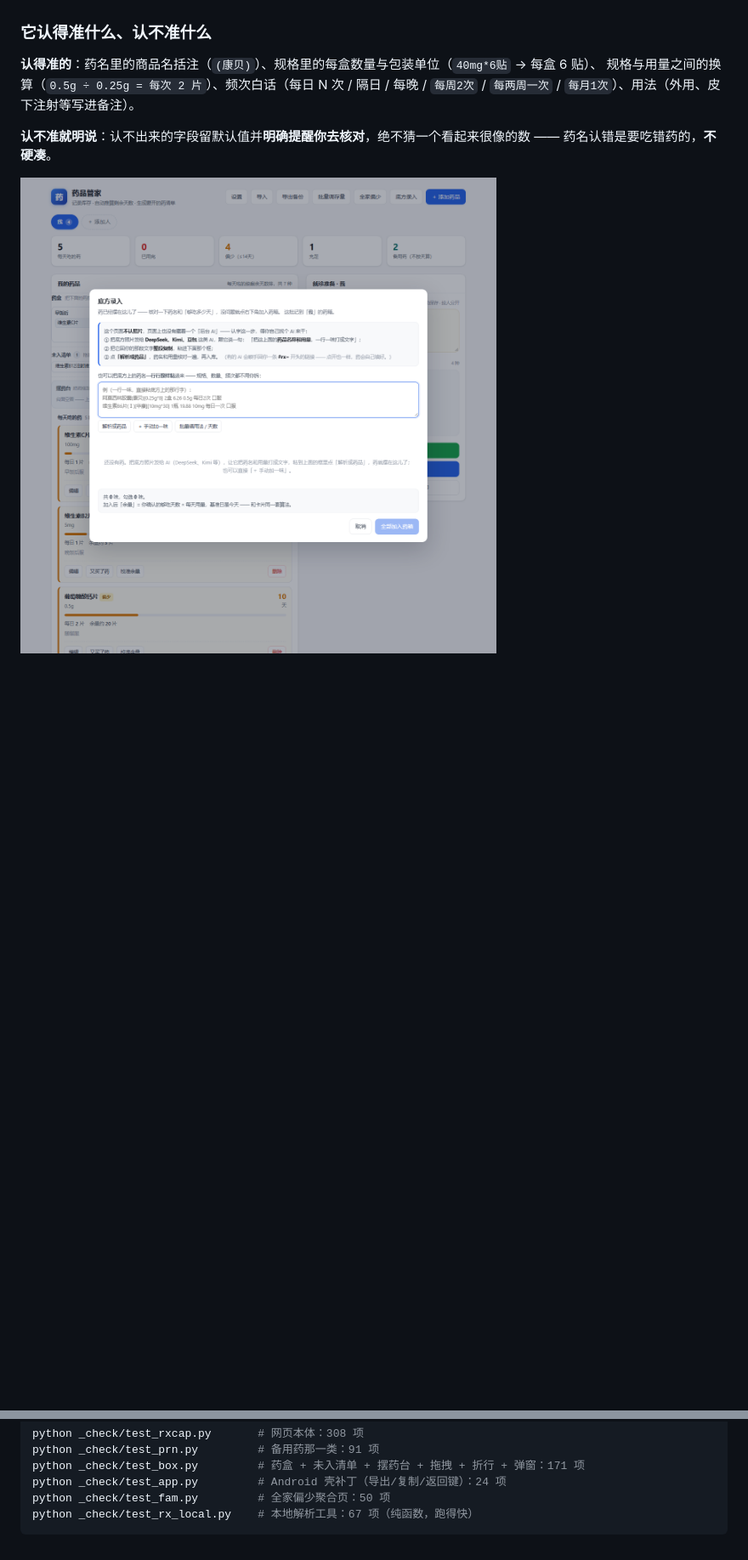
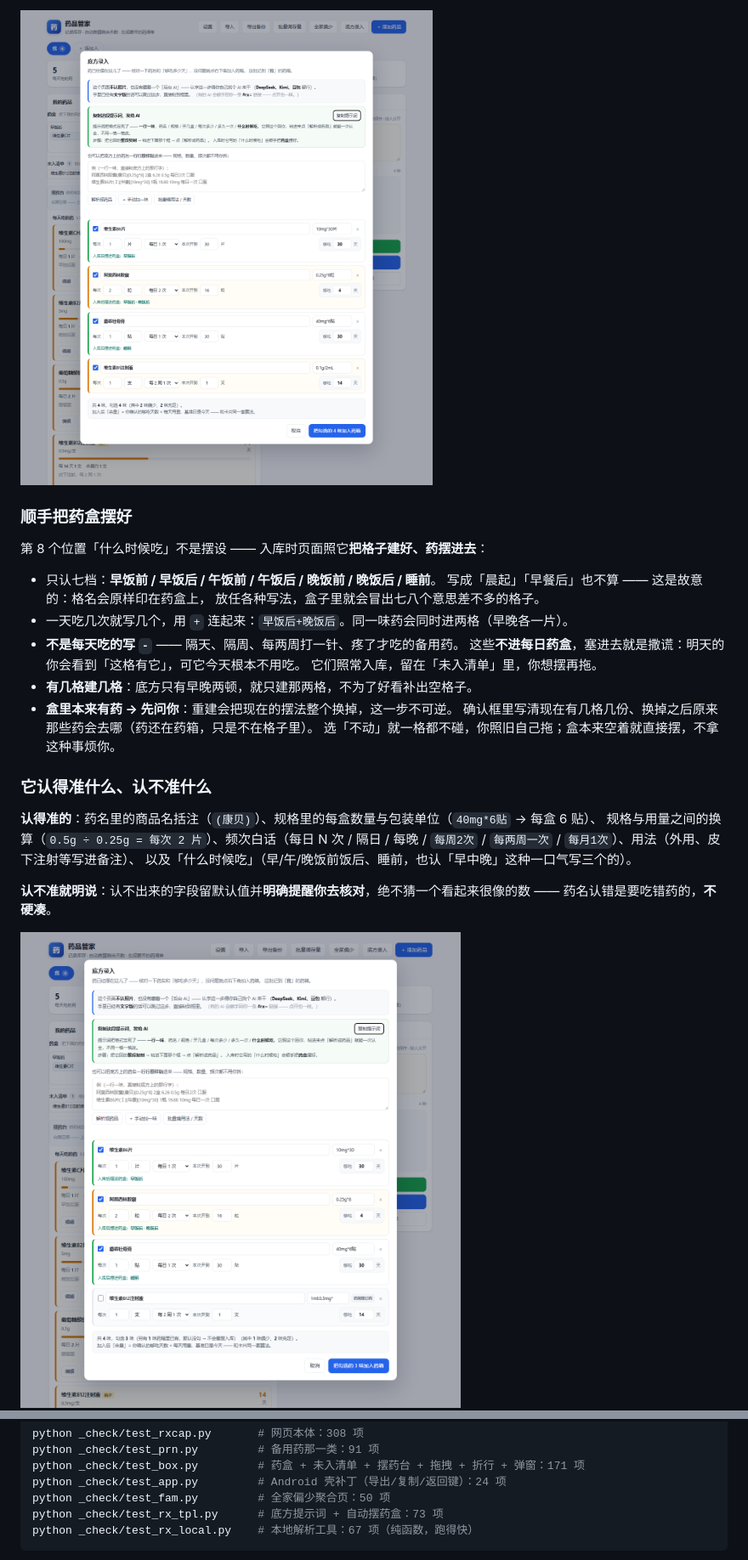
Before and after one commit to sanjicook074-cell/drug-keeper, a Markdown page: README.md, 2 parts joined by grey strips. Shown at 85% size. GitHub-like rendering; pictures changed too: docs/screenshot-rx.png, docs/screenshot-rxparsed.png (added); blank space fills up the shorter version.

````diff
--- a/README.md
+++ b/README.md
@@ -331,8 +366,27 @@ DeepSeek、Kimi、豆包，都行，就是你平时聊天那个窗口。
+![提示词与自动摆药盒](docs/screenshot-rxparsed.png)
+
+### 顺手把药盒摆好
+
+第 8 个位置「什么时候吃」不是摆设 —— 入库时页面照它**把格子建好、药摆进去**：
+
+- 只认七档：**早饭前 / 早饭后 / 午饭前 / 午饭后 / 晚饭前 / 晚饭后 / 睡前**。
+  写成「晨起」「早餐后」也不算 —— 这是故意的：格名会原样印在药盒上，
+  放任各种写法，盒子里就会冒出七八个意思差不多的格子。
+- 一天吃几次就写几个，用 `+` 连起来：`早饭后+晚饭后`。同一味药会同时进两格（早晚各一片）。
+- **不是每天吃的写 `-`** —— 隔天、隔周、每两周打一针、疼了才吃的备用药。
+  这些**不进每日药盒**，塞进去就是撒谎：明天的你会看到「这格有它」，可它今天根本不用吃。
+  它们照常入库，留在「未入清单」里，你想摆再拖。
+- **有几格建几格**：底方只有早晚两顿，就只建那两格，不为了好看补出空格子。
+- **盒里本来有药 → 先问你**：重建会把现在的摆法整个换掉，这一步不可逆。
+  确认框里写清现在有几格几份、换掉之后原来那些药会去哪（药还在药箱，只是不在格子里）。
+  选「不动」就一格都不碰，你照旧自己拖；盒本来空着就直接摆，不拿这种事烦你。
+
 ### 它认得准什么、认不准什么
 
 **认得准的**：药名里的商品名括注（`(康贝)`）、规格里的每盒数量与包装单位（`40mg*6贴` → 每盒 6 贴）、
 规格与用量之间的换算（`0.5g ÷ 0.25g = 每次 2 片`）、频次白话（每日 N 次 / 隔日 / 每晚 /
-`每周2次` / `每两周一次` / `每月1次`）、用法（外用、皮下注射等写进备注）。
+`每周2次` / `每两周一次` / `每月1次`）、用法（外用、皮下注射等写进备注）、
+以及「什么时候吃」（早/午/晚饭前饭后、睡前，也认「早中晚」这种一口气写三个的）。
 
 **认不准就明说**：认不出来的字段留默认值并**明确提醒你去核对**，绝不猜一个看起来很像的数 ——
 药名认错是要吃错药的，**不硬凑**。
@@ -618,6 +673,7 @@ python _check/test_prn.py         # 备用药那一类：91 项
 python _check/test_box.py         # 药盒 + 未入清单 + 摆药台 + 拖拽 + 折行 + 弹窗：171 项
 python _check/test_app.py         # Android 壳补丁（导出/复制/返回键）：24 项
 python _check/test_fam.py         # 全家偏少聚合页：50 项
+python _check/test_rx_tpl.py      # 底方提示词 + 自动摆药盒：73 项
 python _check/test_rx_local.py    # 本地解析工具：67 项（纯函数，跑得快）
 ```
 
````
Also changed, not shown: other parts of README.md (+38 -2 lines), 4 other files.
